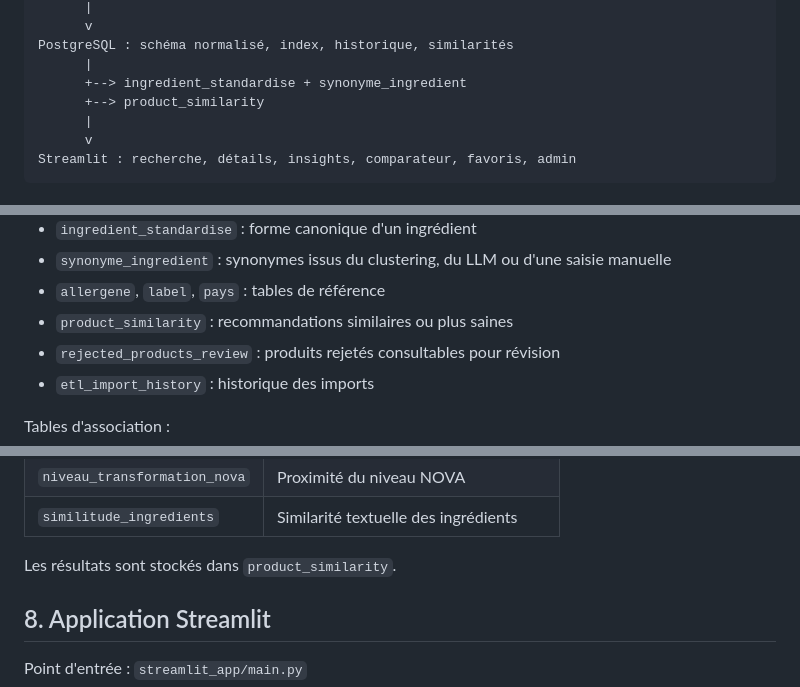
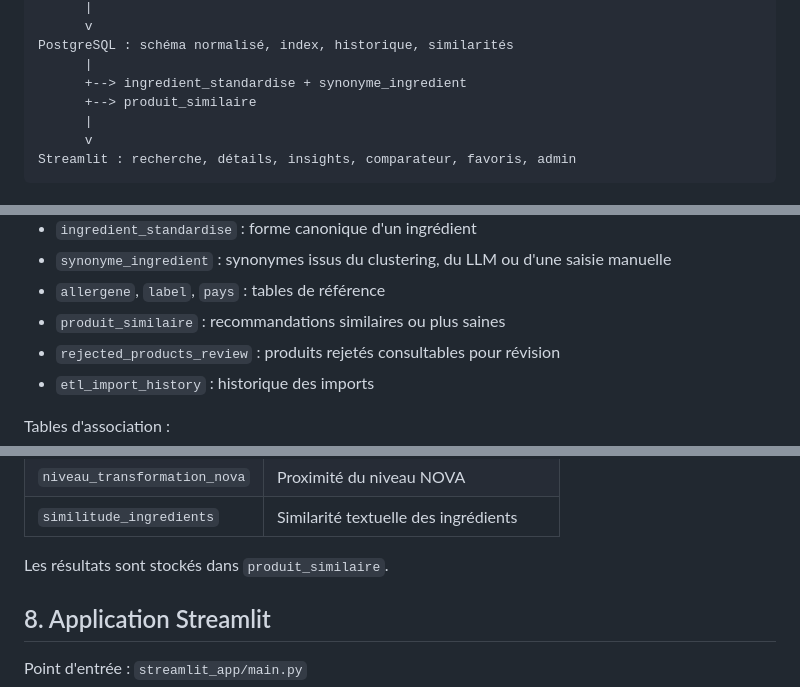
Before and after one commit to ablayefirst/openfoodfacts-projet-mig8110, a Markdown page: README.md, 3 parts joined by grey strips. Drawn GitHub-style.

Commit message:
Mise à jour du readme.md

```diff
--- a/README.md
+++ b/README.md
@@ -70,7 +70,7 @@ extract -> upload -> first_clean -> second_clean -> merge -> load
 PostgreSQL : schéma normalisé, index, historique, similarités
       |
       +--> ingredient_standardise + synonyme_ingredient
-      +--> product_similarity
+      +--> produit_similaire
       |
       v
 Streamlit : recherche, détails, insights, comparateur, favoris, admin
@@ -211,7 +211,7 @@ Tables principales :
 - `ingredient_standardise` : forme canonique d'un ingrédient
 - `synonyme_ingredient` : synonymes issus du clustering, du LLM ou d'une saisie manuelle
 - `allergene`, `label`, `pays` : tables de référence
-- `product_similarity` : recommandations similaires ou plus saines
+- `produit_similaire` : recommandations similaires ou plus saines
 - `rejected_products_review` : produits rejetés consultables pour révision
 - `etl_import_history` : historique des imports
 
@@ -268,7 +268,7 @@ Modes de similarité utilisés :
 | `niveau_transformation_nova` | Proximité du niveau NOVA |
 | `similitude_ingredients` | Similarité textuelle des ingrédients |
 
-Les résultats sont stockés dans `product_similarity`.
+Les résultats sont stockés dans `produit_similaire`.
 
 ## 8. Application Streamlit
 
```
Also changed, not shown: other parts of README.md (+1 -1 lines).
